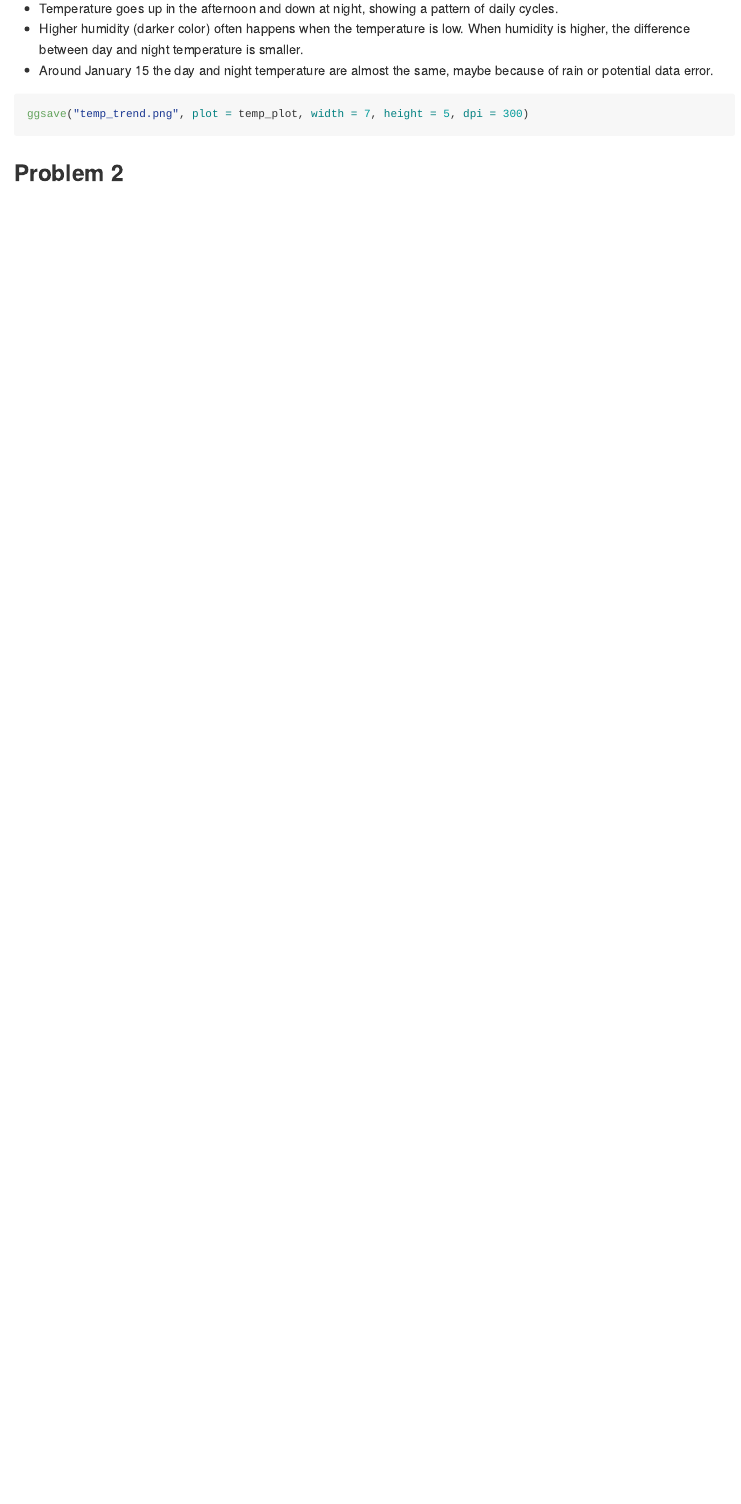
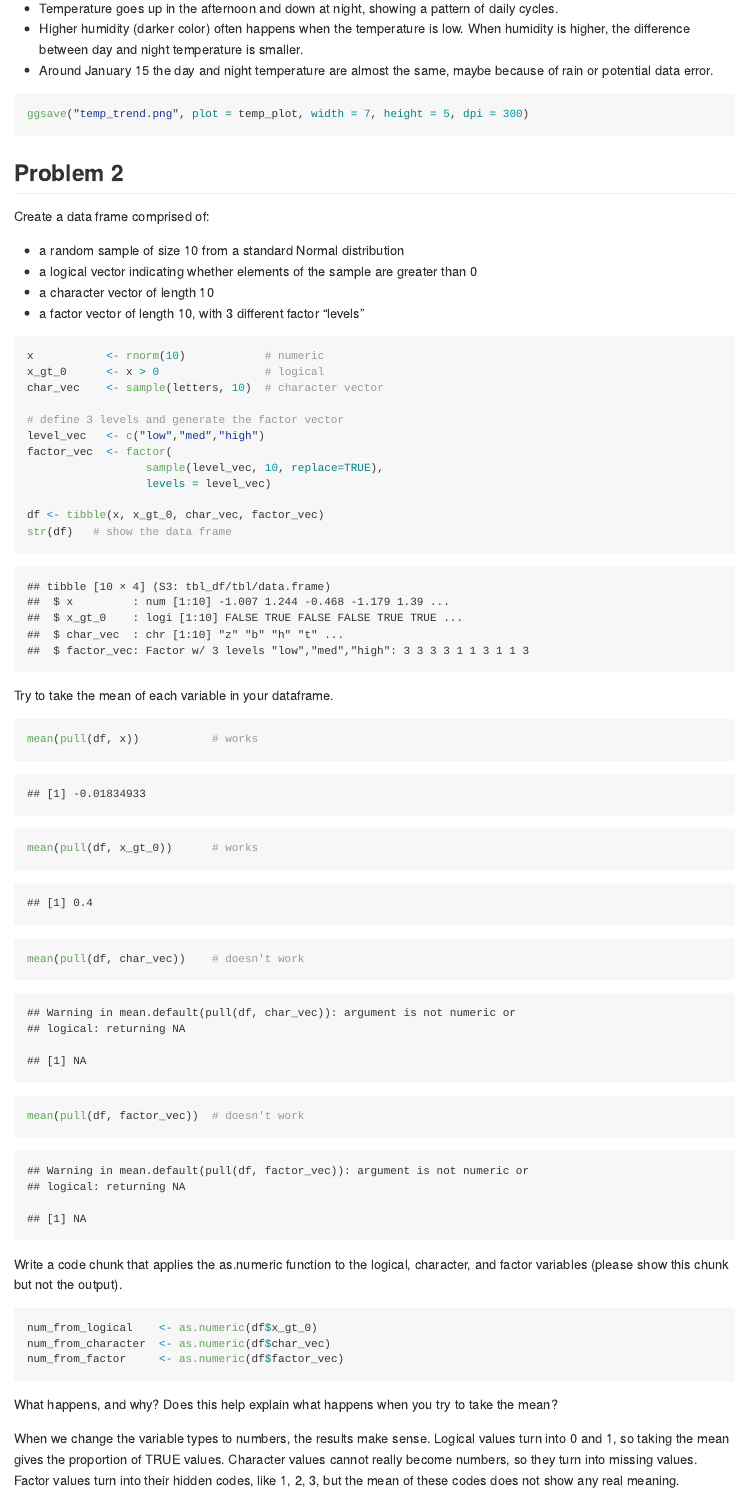
Before and after one commit to liuyongyan/p8105_hw1_yl6107, an R Markdown document (p8105_hw1_yl6107.rmd): the page in a window 1100 px wide, from 1560 px down. The pictures show the output file p8105_hw1_yl6107.md that the author committed with the source, drawn offline in the style of GitHub.

Commit message:
Added the solution to problem 2

````diff
--- a/p8105_hw1_yl6107.rmd
+++ b/p8105_hw1_yl6107.rmd
@@ -56,12 +56,55 @@ temp_plot # show the plot
 
 From the visualization, we can make the following observations:
 
-- Temperature goes up in the afternoon and down at night, showing a pattern of daily cycles.
-- Higher humidity (darker color) often happens when the temperature is low. When humidity is higher, the difference between day and night temperature is smaller.
-- Around January 15 the day and night temperature are almost the same, maybe because of rain or potential data error.
+-   Temperature goes up in the afternoon and down at night, showing a pattern of daily cycles.
+-   Higher humidity (darker color) often happens when the temperature is low. When humidity is higher, the difference between day and night temperature is smaller.
+-   Around January 15 the day and night temperature are almost the same, maybe because of rain or potential data error.
 
 ```{r save_plot}
 ggsave("temp_trend.png", plot = temp_plot, width = 7, height = 5, dpi = 300)
 ```
 
 ## Problem 2
+
+Create a data frame comprised of:
+
+-   a random sample of size 10 from a standard Normal distribution
+-   a logical vector indicating whether elements of the sample are greater than 0
+-   a character vector of length 10
+-   a factor vector of length 10, with 3 different factor “levels”
+
+```{r generate_dataframe}
+x           <- rnorm(10)            # numeric
+x_gt_0      <- x > 0                # logical
+char_vec    <- sample(letters, 10)  # character vector
+
+# define 3 levels and generate the factor vector
+level_vec   <- c("low","med","high")
+factor_vec  <- factor(
+                  sample(level_vec, 10, replace=TRUE),
+                  levels = level_vec)
+
+df <- tibble(x, x_gt_0, char_vec, factor_vec)
+str(df)   # show the data frame
+```
+
+Try to take the mean of each variable in your dataframe.
+
+```{r make_mean}
+mean(pull(df, x))           # works
+mean(pull(df, x_gt_0))      # works
+mean(pull(df, char_vec))    # doesn't work
+mean(pull(df, factor_vec))  # doesn't work
+```
+
+Write a code chunk that applies the as.numeric function to the logical, character, and factor variables (please show this chunk but not the output).
+
+```{r convert_to_numeric, eval=FALSE}
+num_from_logical    <- as.numeric(df$x_gt_0)
+num_from_character  <- as.numeric(df$char_vec)
+num_from_factor     <- as.numeric(df$factor_vec)
+```
+
+What happens, and why? Does this help explain what happens when you try to take the mean?
+
+When we change the variable types to numbers, the results make sense. Logical values turn into 0 and 1, so taking the mean gives the proportion of TRUE values. Character values cannot really become numbers, so they turn into missing values. Factor values turn into their hidden codes, like 1, 2, 3, but the mean of these codes does not show any real meaning.
````
Also changed, not shown: p8105_hw1_yl6107.md, p8105_hw1_yl6107.rmd (2 more changed lines).
